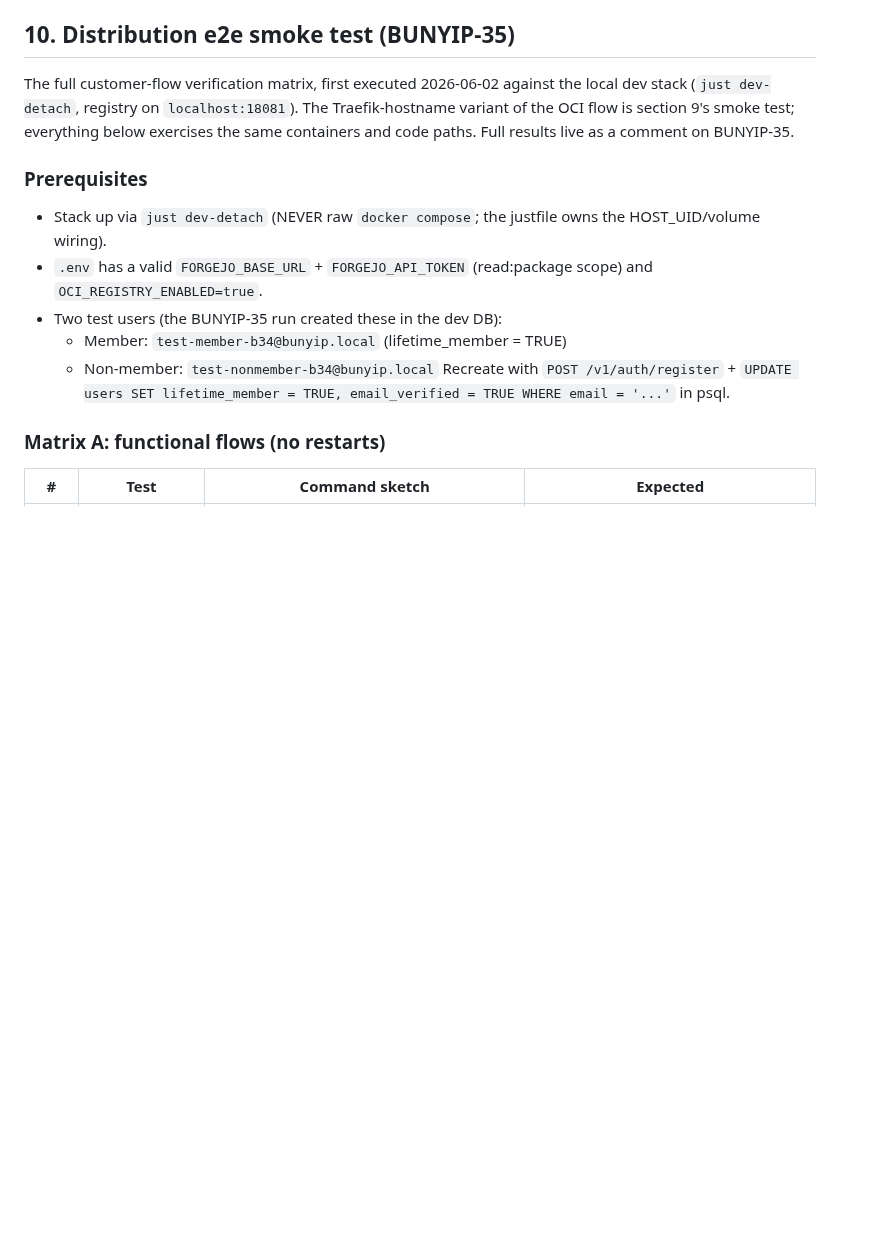
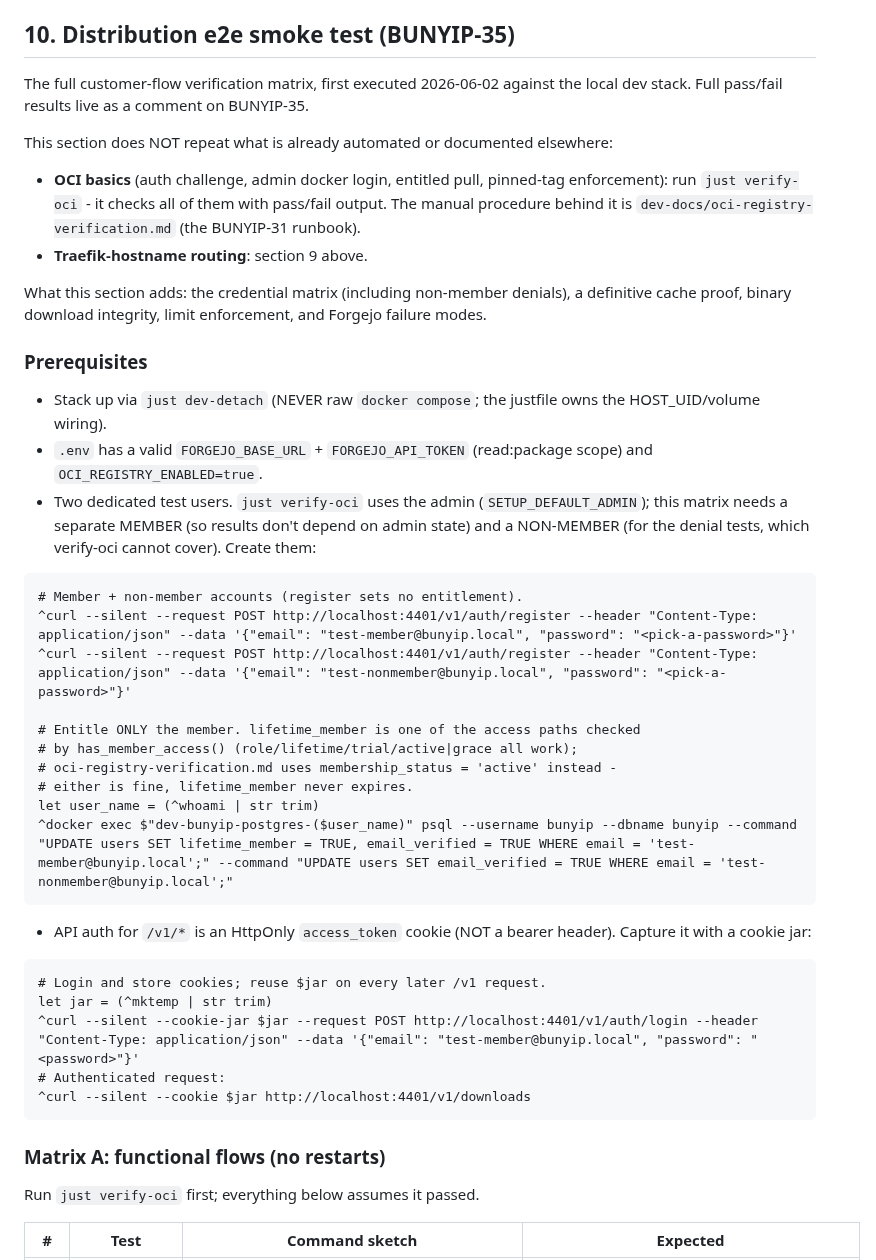
Before and after one commit to psa-systems/bunyip, a Markdown page: dev-docs/dev-sso-three-repo-runbook.md, the part around one of its changes. Rendered like a GitHub page; blank space fills up the shorter version.

````diff
--- a/dev-docs/dev-sso-three-repo-runbook.md
+++ b/dev-docs/dev-sso-three-repo-runbook.md
@@ -355,24 +355,59 @@ Desktop on macOS resolves through the host's `/etc/hosts`.
 ## 10. Distribution e2e smoke test (BUNYIP-35)
 
 The full customer-flow verification matrix, first executed 2026-06-02 against
-the local dev stack (`just dev-detach`, registry on `localhost:18081`). The
-Traefik-hostname variant of the OCI flow is section 9's smoke test; everything
-below exercises the same containers and code paths. Full results live as a
-comment on BUNYIP-35.
+the local dev stack. Full pass/fail results live as a comment on BUNYIP-35.
+
+This section does NOT repeat what is already automated or documented
+elsewhere:
+
+- **OCI basics** (auth challenge, admin docker login, entitled pull,
+  pinned-tag enforcement): run `just verify-oci` - it checks all of them with
+  pass/fail output. The manual procedure behind it is
+  `dev-docs/oci-registry-verification.md` (the BUNYIP-31 runbook).
+- **Traefik-hostname routing**: section 9 above.
+
+What this section adds: the credential matrix (including non-member denials),
+a definitive cache proof, binary download integrity, limit enforcement, and
+Forgejo failure modes.
 
 ### Prerequisites
 
-- Stack up via `just dev-detach` (NEVER raw `docker compose`; the justfile owns
-  the HOST_UID/volume wiring).
+- Stack up via `just dev-detach` (NEVER raw `docker compose`; the justfile
+  owns the HOST_UID/volume wiring).
 - `.env` has a valid `FORGEJO_BASE_URL` + `FORGEJO_API_TOKEN` (read:package
   scope) and `OCI_REGISTRY_ENABLED=true`.
-- Two test users (the BUNYIP-35 run created these in the dev DB):
-  - Member: `test-member-b34@bunyip.local` (lifetime_member = TRUE)
-  - Non-member: `test-nonmember-b34@bunyip.local`
-  Recreate with `POST /v1/auth/register` + `UPDATE users SET lifetime_member =
-  TRUE, email_verified = TRUE WHERE email = '...'` in psql.
+- Two dedicated test users. `just verify-oci` uses the admin
+  (`SETUP_DEFAULT_ADMIN`); this matrix needs a separate MEMBER (so results
+  don't depend on admin state) and a NON-MEMBER (for the denial tests, which
+  verify-oci cannot cover). Create them:
+
+```nu
+# Member + non-member accounts (register sets no entitlement).
+^curl --silent --request POST http://localhost:4401/v1/auth/register --header "Content-Type: application/json" --data '{"email": "test-member@bunyip.local", "password": "<pick-a-password>"}'
+^curl --silent --request POST http://localhost:4401/v1/auth/register --header "Content-Type: application/json" --data '{"email": "test-nonmember@bunyip.local", "password": "<pick-a-password>"}'
+
+# Entitle ONLY the member. lifetime_member is one of the access paths checked
+# by has_member_access() (role/lifetime/trial/active|grace all work);
+# oci-registry-verification.md uses membership_status = 'active' instead -
+# either is fine, lifetime_member never expires.
+let user_name = (^whoami | str trim)
+^docker exec $"dev-bunyip-postgres-($user_name)" psql --username bunyip --dbname bunyip --command "UPDATE users SET lifetime_member = TRUE, email_verified = TRUE WHERE email = 'test-member@bunyip.local';" --command "UPDATE users SET email_verified = TRUE WHERE email = 'test-nonmember@bunyip.local';"
+```
+
+- API auth for `/v1/*` is an HttpOnly `access_token` cookie (NOT a bearer
+  header). Capture it with a cookie jar:
+
+```nu
+# Login and store cookies; reuse $jar on every later /v1 request.
+let jar = (^mktemp | str trim)
+^curl --silent --cookie-jar $jar --request POST http://localhost:4401/v1/auth/login --header "Content-Type: application/json" --data '{"email": "test-member@bunyip.local", "password": "<password>"}'
+# Authenticated request:
+^curl --silent --cookie $jar http://localhost:4401/v1/downloads
+```
 
 ### Matrix A: functional flows (no restarts)
 
+Run `just verify-oci` first; everything below assumes it passed.
+
 | # | Test | Command sketch | Expected |
 | --- | --- | --- | --- |
````
Also changed, not shown: other parts of dev-docs/dev-sso-three-repo-runbook.md (+68 -22 lines).
